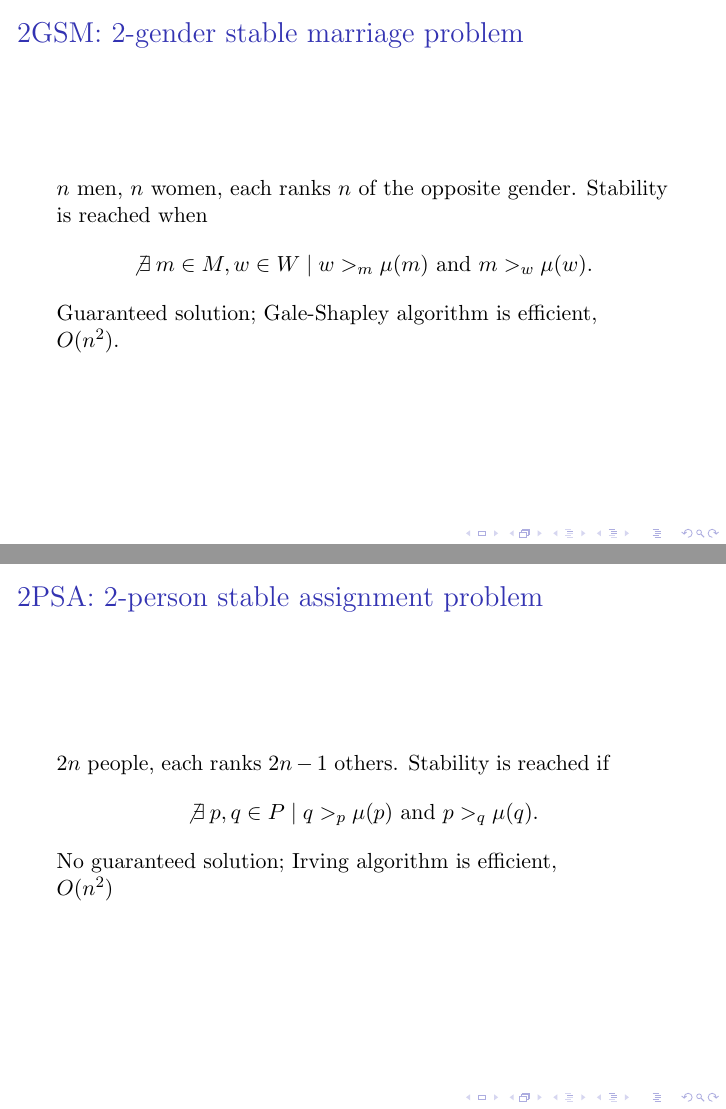
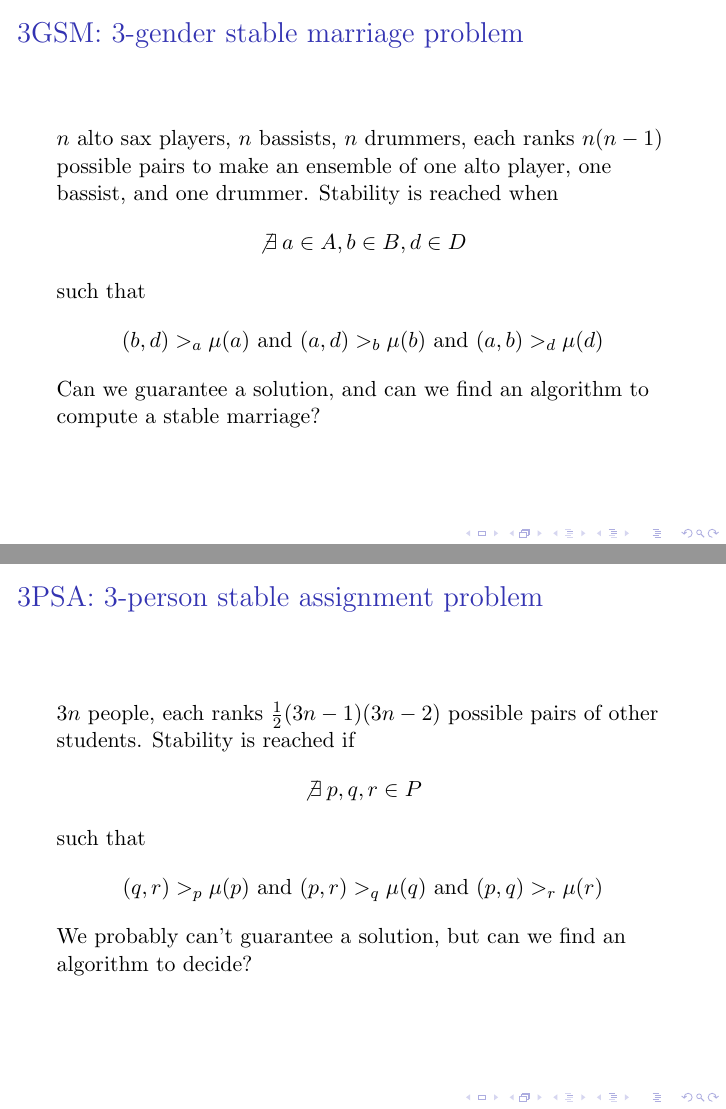
Before and after one commit to ihmccreery/stable-jazz-ensembles, LaTeX slides (presentation.tex): pages 4 and 5 of 31 before the commit and pages 4 and 5 of 29 after it, joined at a grey line. Compiled offline with pdfLaTeX.

Commit message:
add BEGIN & END statements for Peter, Ike, Simone; remove 2GSM/2PSA slides; remove old slides

```diff
--- a/presentation.tex
+++ b/presentation.tex
@@ -16,34 +16,9 @@
 	\tableofcontents
 \end{frame}
 
-% Ike
+% BEGIN Ike
 
 \section{3GSM \& 3PSA}
-
-\begin{frame}
-	\frametitle{2GSM: 2-gender stable marriage problem}
-
-	$n$ men, $n$ women, each ranks $n$ of the opposite gender.
-	Stability is reached when
-	\[
-	\not\exists \: m \in M, w \in W \mid w >_m \mu(m) \text{ and } m >_w \mu(w).
-	\]
-	Guaranteed solution;
-	Gale-Shapley algorithm is efficient, $O(n^2)$.
-\end{frame}
-
-\begin{frame}
-	\frametitle{2PSA: 2-person stable assignment problem}
-
-	$2n$ people, each ranks $2n-1$ others.
-	Stability is reached if
-	\[
-	\not\exists \: p, q \in P \mid q >_p \mu(p) \text{ and } p >_q \mu(q).
-	\]
-	No guaranteed solution;
-	% TODO CITE
-	Irving algorithm is efficient, $O(n^2)$
-\end{frame}
 
 \begin{frame}
 	\frametitle{3GSM: 3-gender stable marriage problem}
```
Also changed, not shown: presentation.tex (54 more changed lines).
